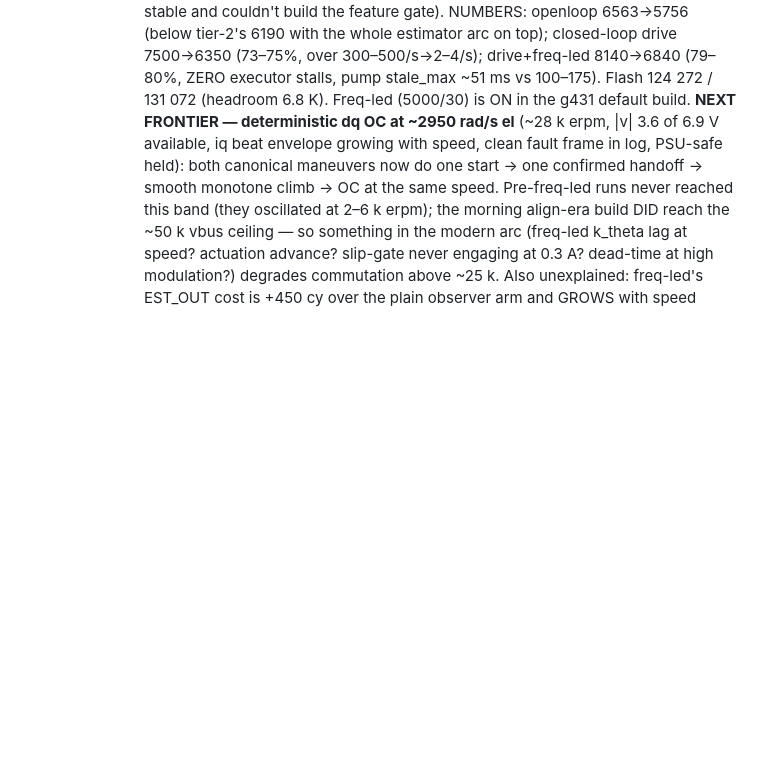
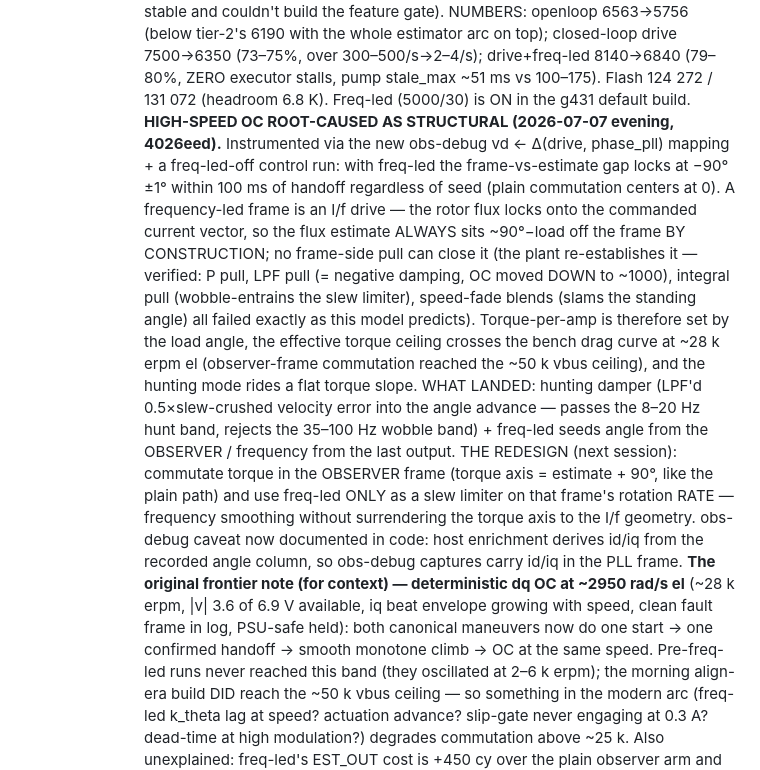
Before and after one commit to okhsunrog/oxifoc, a Markdown page: docs/TODO.md, the part around the change. GitHub-like rendering; blank space fills up the shorter version.

Commit message:
docs: TODO — high-speed OC structural root cause, freq-led redesign direction

```diff
--- a/docs/TODO.md
+++ b/docs/TODO.md
@@ -441,7 +441,34 @@ Phase A (cold-start align→ramp→handoff, current-scheduled ceiling) + Phase B
       drive+freq-led 8140→6840 (79–80%, ZERO executor stalls, pump
       stale_max ~51 ms vs 100–175). Flash 124 272 / 131 072 (headroom
       6.8 K). Freq-led (5000/30) is ON in the g431 default build.
-      **NEXT FRONTIER — deterministic dq OC at ~2950 rad/s el** (~28 k
+      **HIGH-SPEED OC ROOT-CAUSED AS STRUCTURAL (2026-07-07 evening,
+      4026eed).** Instrumented via the new obs-debug vd ← Δ(drive,
+      phase_pll) mapping + a freq-led-off control run: with freq-led the
+      frame-vs-estimate gap locks at −90°±1° within 100 ms of handoff
+      regardless of seed (plain commutation centers at 0). A
+      frequency-led frame is an I/f drive — the rotor flux locks onto
+      the commanded current vector, so the flux estimate ALWAYS sits
+      ~90°−load off the frame BY CONSTRUCTION; no frame-side pull can
+      close it (the plant re-establishes it — verified: P pull, LPF
+      pull (= negative damping, OC moved DOWN to ~1000), integral pull
+      (wobble-entrains the slew limiter), speed-fade blends (slams the
+      standing angle) all failed exactly as this model predicts).
+      Torque-per-amp is therefore set by the load angle, the effective
+      torque ceiling crosses the bench drag curve at ~28 k erpm el
+      (observer-frame commutation reached the ~50 k vbus ceiling), and
+      the hunting mode rides a flat torque slope. WHAT LANDED: hunting
+      damper (LPF'd 0.5×slew-crushed velocity error into the angle
+      advance — passes the 8–20 Hz hunt band, rejects the 35–100 Hz
+      wobble band) + freq-led seeds angle from the OBSERVER / frequency
+      from the last output. THE REDESIGN (next session): commutate
+      torque in the OBSERVER frame (torque axis = estimate + 90°, like
+      the plain path) and use freq-led ONLY as a slew limiter on that
+      frame's rotation RATE — frequency smoothing without surrendering
+      the torque axis to the I/f geometry. obs-debug caveat now
+      documented in code: host enrichment derives id/iq from the
+      recorded angle column, so obs-debug captures carry id/iq in the
+      PLL frame.
+      **The original frontier note (for context) — deterministic dq OC at ~2950 rad/s el** (~28 k
       erpm, |v| 3.6 of 6.9 V available, iq beat envelope growing with
       speed, clean fault frame in log, PSU-safe held): both canonical
       maneuvers now do one start → one confirmed handoff → smooth
```
